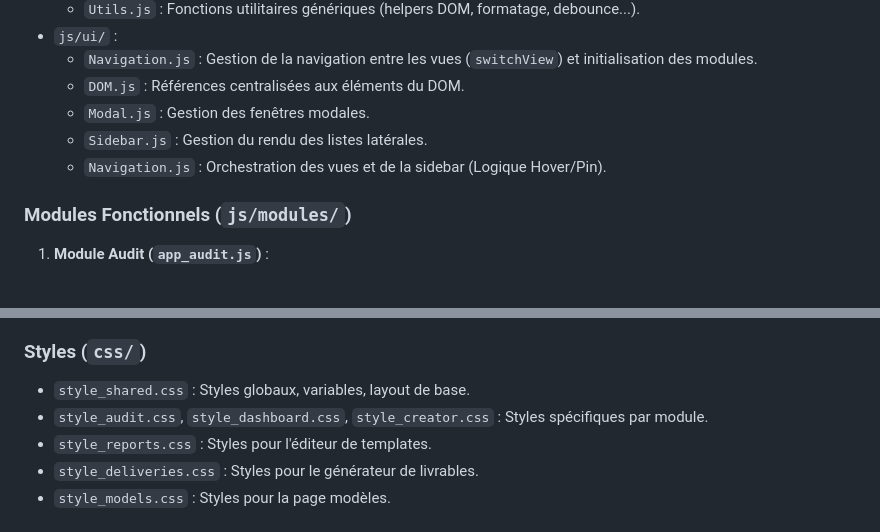
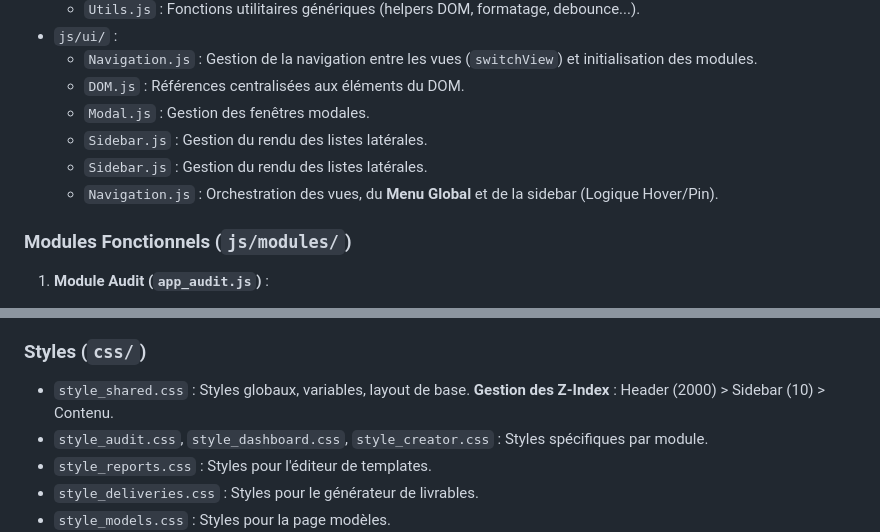
Before and after one commit to jiemji/Ezio, a Markdown page: docs/PROJECT_KNOWLEDGE.md, 2 parts joined by grey strips. Rendered like a GitHub page.

```diff
--- a/docs/PROJECT_KNOWLEDGE.md
+++ b/docs/PROJECT_KNOWLEDGE.md
@@ -32,7 +32,8 @@ Le projet est construit avec une stack minimaliste et robuste pour assurer une e
     *   `DOM.js` : Références centralisées aux éléments du DOM.
     *   `Modal.js` : Gestion des fenêtres modales.
     *   `Sidebar.js` : Gestion du rendu des listes latérales.
-    *   `Navigation.js` : Orchestration des vues et de la sidebar (Logique Hover/Pin).
+    *   `Sidebar.js` : Gestion du rendu des listes latérales.
+    *   `Navigation.js` : Orchestration des vues, du **Menu Global** et de la sidebar (Logique Hover/Pin).
 
 ### Modules Fonctionnels (`js/modules/`)
 1.  **Module Audit (`app_audit.js`)** :
@@ -85,7 +86,7 @@ Le projet est construit avec une stack minimaliste et robuste pour assurer une e
     *   **Parsing Markdown** : Convertit le Markdown (Titres, Textes, Tableaux) en éléments natifs PowerPoint (Shapes, Tables) avec gestion basique du débordement.
 
 ### Styles (`css/`)
-*   `style_shared.css` : Styles globaux, variables, layout de base.
+*   `style_shared.css` : Styles globaux, variables, layout de base. **Gestion des Z-Index** : Header (2000) > Sidebar (10) > Contenu.
 *   `style_audit.css`, `style_dashboard.css`, `style_creator.css` : Styles spécifiques par module.
 *   `style_reports.css` : Styles pour l'éditeur de templates.
 *   `style_deliveries.css` : Styles pour le générateur de livrables.
```
Also changed, not shown: docs/CHANGELOG.md (+2 -0 lines).
